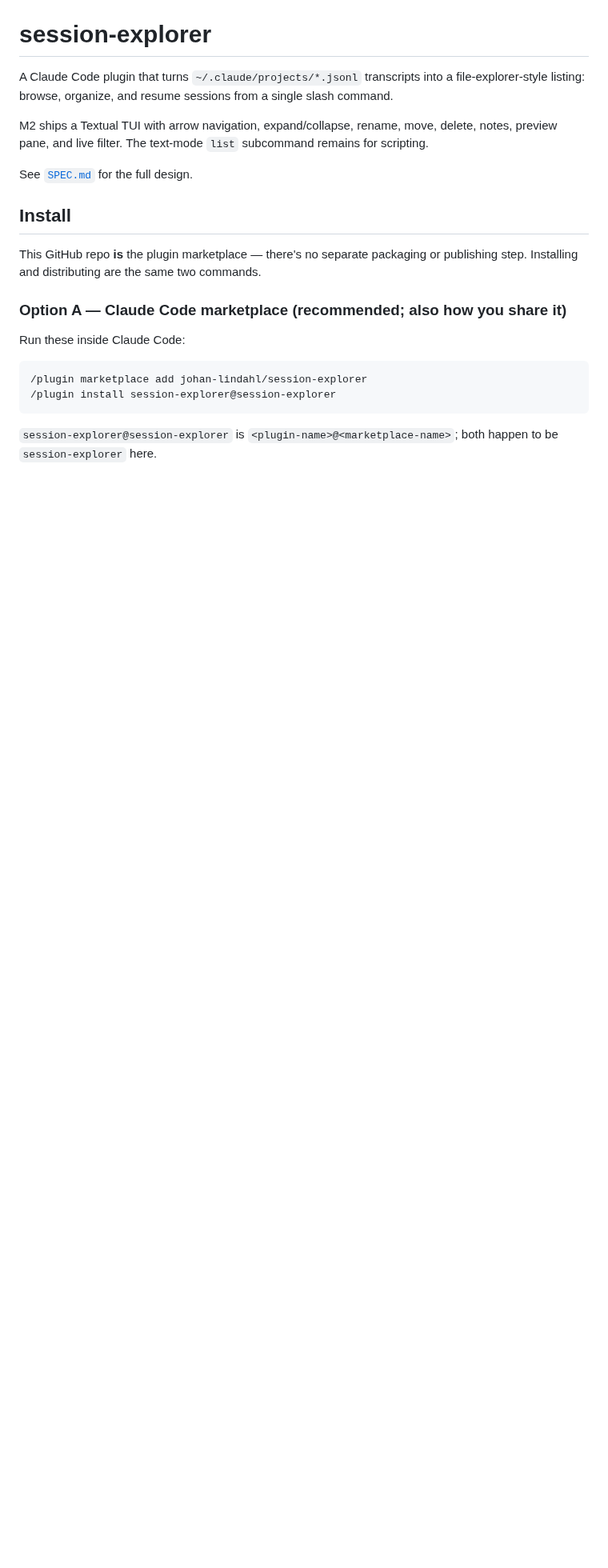
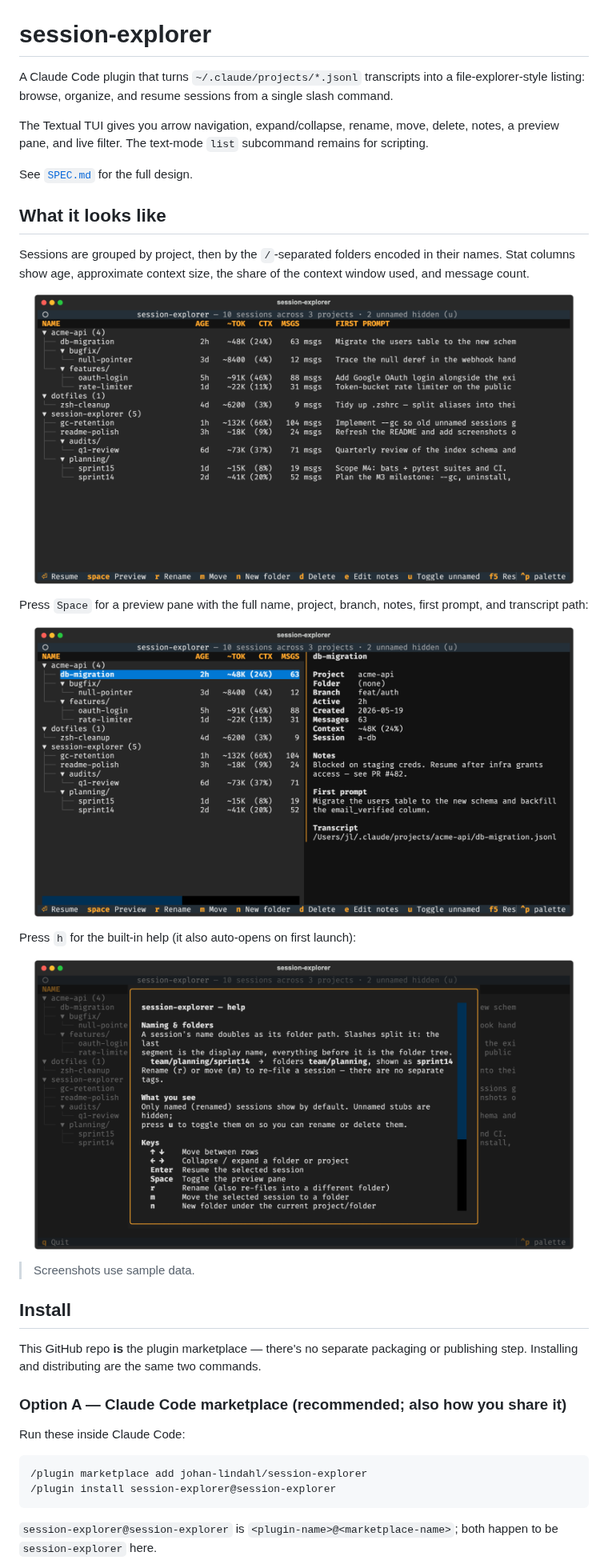
Before and after one commit to johan-lindahl/session-explorer, a Markdown page: README.md, the part around one of its changes. Shown at 80% size. GitHub-like rendering; pictures changed too: docs/images/help.png (added), docs/images/preview.png (added), docs/images/tree.png (added); blank space fills up the shorter version.

```diff
--- a/README.md
+++ b/README.md
@@ -4,11 +4,30 @@ A Claude Code plugin that turns `~/.claude/projects/*.jsonl` transcripts into a
 file-explorer-style listing: browse, organize, and resume sessions from a single
 slash command.
 
-M2 ships a Textual TUI with arrow navigation, expand/collapse, rename, move,
-delete, notes, preview pane, and live filter. The text-mode `list` subcommand
+The Textual TUI gives you arrow navigation, expand/collapse, rename, move,
+delete, notes, a preview pane, and live filter. The text-mode `list` subcommand
 remains for scripting.
 
 See [`SPEC.md`](./SPEC.md) for the full design.
+
+## What it looks like
+
+Sessions are grouped by project, then by the `/`-separated folders encoded in
+their names. Stat columns show age, approximate context size, the share of the
+context window used, and message count.
+
+![The session-explorer tree view](docs/images/tree.png)
+
+Press `Space` for a preview pane with the full name, project, branch, notes,
+first prompt, and transcript path:
+
+![The preview pane](docs/images/preview.png)
+
+Press `h` for the built-in help (it also auto-opens on first launch):
+
+![The help overlay](docs/images/help.png)
+
+> Screenshots use sample data.
 
 ## Install
 
```
Also changed, not shown: other parts of README.md (+25 -3 lines).
